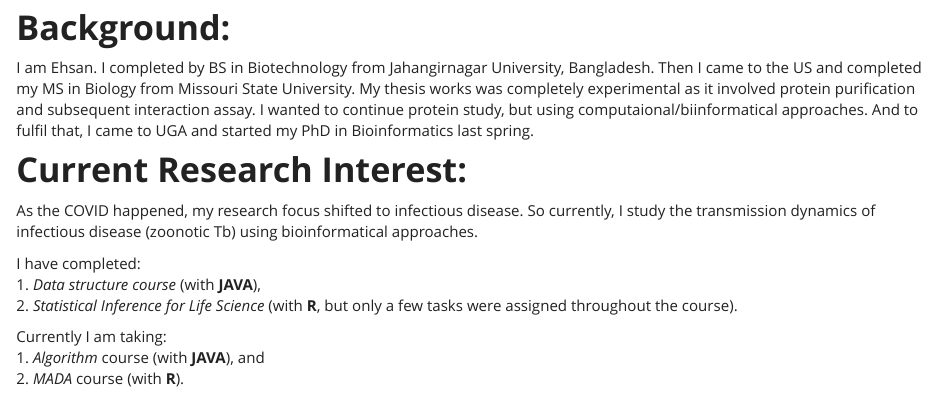
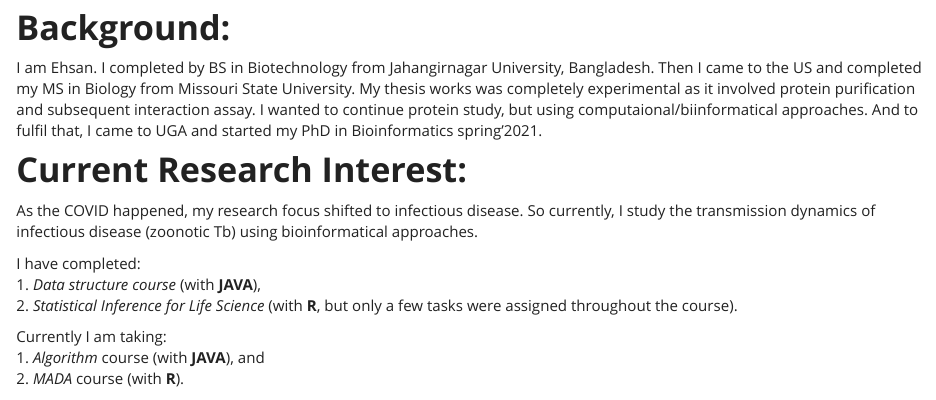
Before and after one commit to Ehsan-suez/Ehsan_Suez-MADA-portfolio, an R Markdown document (aboutme.Rmd): the page in a window 1100 px wide, from 410 px down. Rendered offline with R 4.5, knitr and Pandoc, with nearby package versions.

Commit message:
about me updated

```diff
--- a/aboutme.Rmd
+++ b/aboutme.Rmd
@@ -7,7 +7,7 @@ knitr::include_graphics ('image.jpeg')
 
 # **Background:**
 
-I am Ehsan. I completed by BS in Biotechnology from Jahangirnagar University, Bangladesh. Then I came to the US and completed my MS in Biology from Missouri State University. My thesis works was completely experimental as it involved protein purification and subsequent interaction assay. I wanted to continue protein study, but using computaional/biinformatical approaches. And to fulfil that, I came to UGA and started my PhD in Bioinformatics last spring.
+I am Ehsan. I completed by BS in Biotechnology from Jahangirnagar University, Bangladesh. Then I came to the US and completed my MS in Biology from Missouri State University. My thesis works was completely experimental as it involved protein purification and subsequent interaction assay. I wanted to continue protein study, but using computaional/biinformatical approaches. And to fulfil that, I came to UGA and started my PhD in Bioinformatics spring'2021.
 
 # **Current Research Interest:**
 
```
Also changed, not shown: 5 other files.
